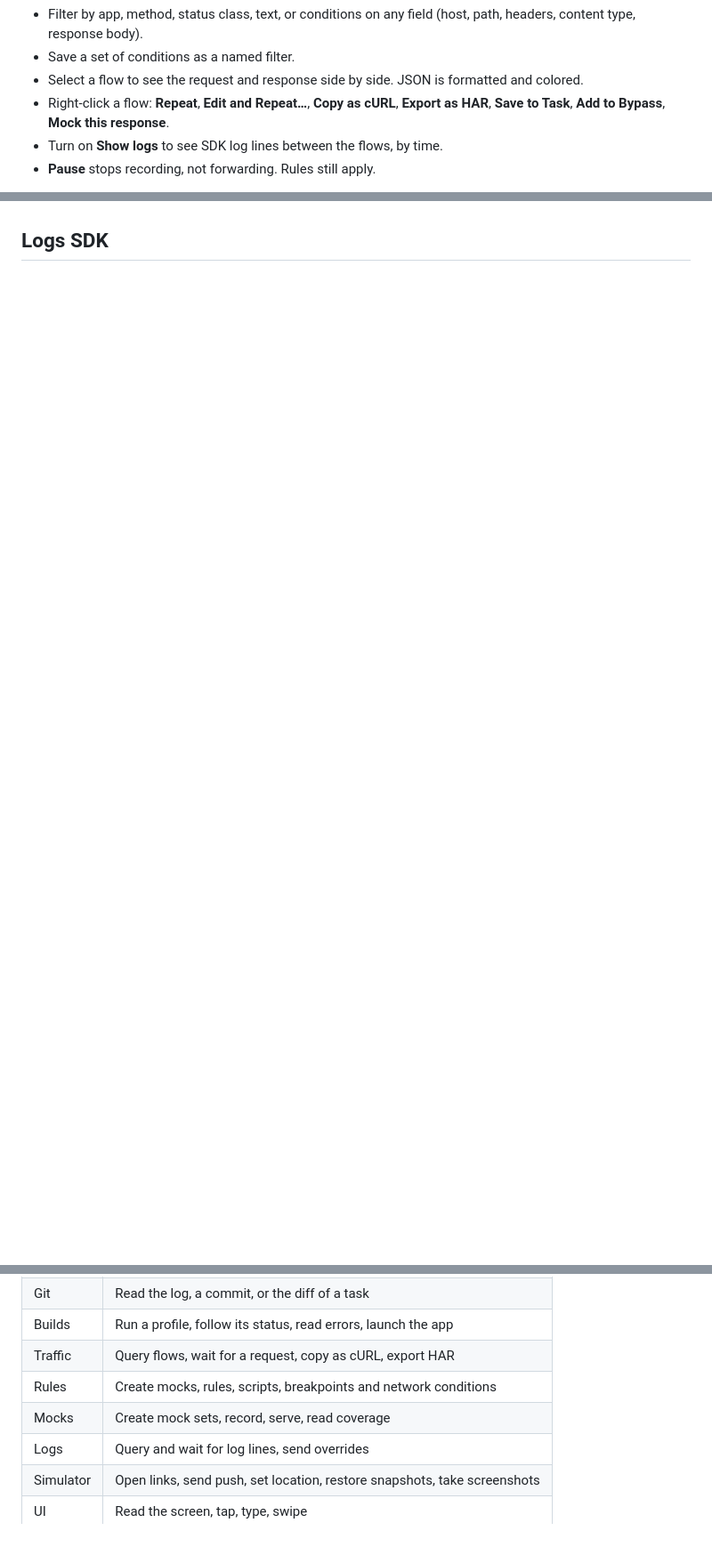
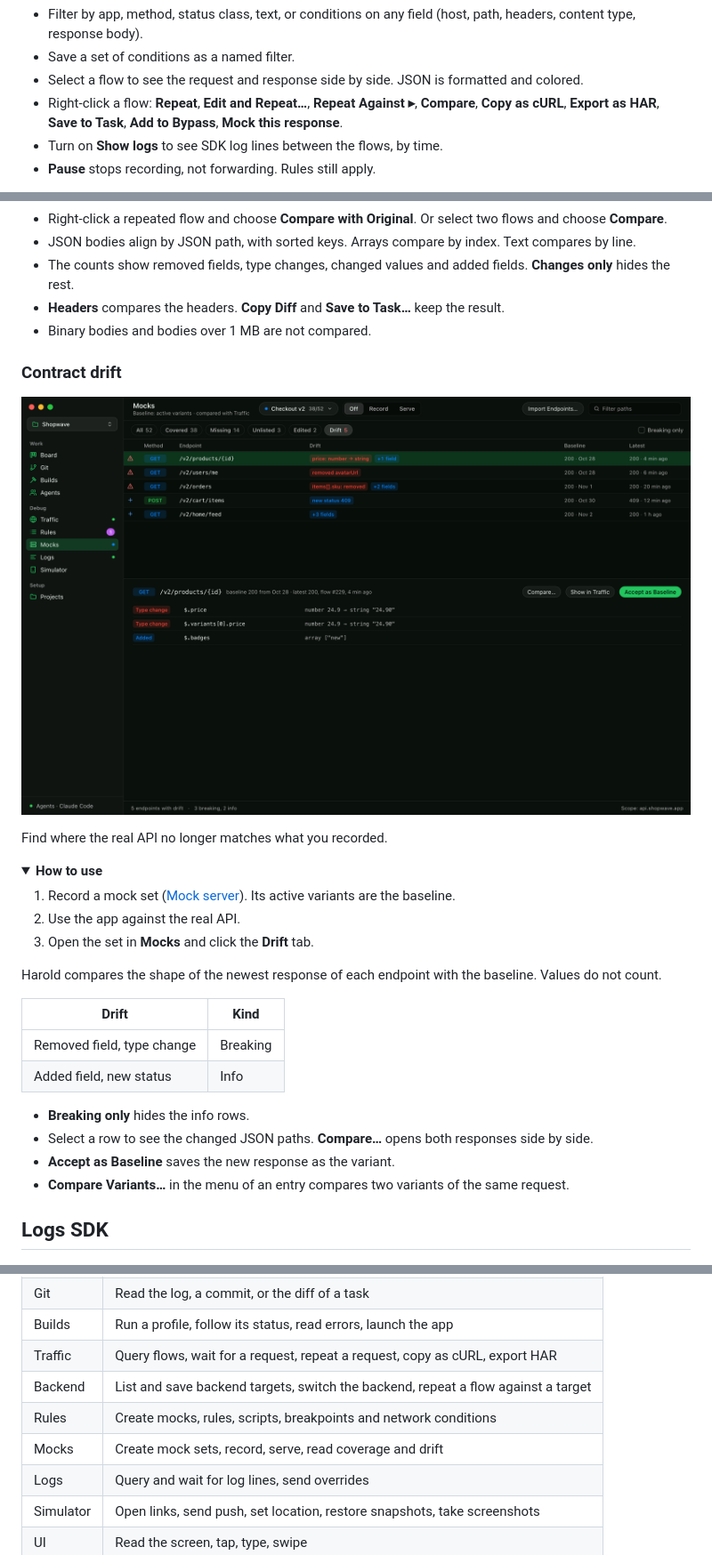
Before and after one commit to repfly/harold-releases, a Markdown page: README.md, 3 parts joined by grey strips. Shown at 89% size. GitHub-like rendering; pictures changed too: docs/media/screens/drift.png (added); folded sections open; blank space fills up the shorter version.

Commit message:
docs: describe backend targets, compare and drift
Adds a Backend flows section with three new screenshots, and a new tour GIF and video.

```diff
--- a/README.md
+++ b/README.md
@@ -182,7 +183,7 @@ Press Start, then turn on the route for the emulator or phone in **Settings ›
 - Filter by app, method, status class, text, or conditions on any field (host, path, headers, content type, response body).
 - Save a set of conditions as a named filter.
 - Select a flow to see the request and response side by side. JSON is formatted and colored.
-- Right-click a flow: **Repeat**, **Edit and Repeat…**, **Copy as cURL**, **Export as HAR**, **Save to Task**, **Add to Bypass**, **Mock this response**.
+- Right-click a flow: **Repeat**, **Edit and Repeat…**, **Repeat Against ▸**, **Compare**, **Copy as cURL**, **Export as HAR**, **Save to Task**, **Add to Bypass**, **Mock this response**.
 - Turn on **Show logs** to see SDK log lines between the flows, by time.
 - **Pause** stops recording, not forwarding. Rules still apply.
 
@@ -245,3 +291,35 @@ Only one set records or serves at a time. Rules always win over a serving set.
+- Right-click a repeated flow and choose **Compare with Original**. Or select two flows and choose **Compare**.
+- JSON bodies align by JSON path, with sorted keys. Arrays compare by index. Text compares by line.
+- The counts show removed fields, type changes, changed values and added fields. **Changes only** hides the rest.
+- **Headers** compares the headers. **Copy Diff** and **Save to Task…** keep the result.
+- Binary bodies and bodies over 1 MB are not compared.
+
+</details>
+
+### Contract drift
+
+![The Drift tab of a mock set with the changed JSON paths of one endpoint](docs/media/screens/drift.png)
+
+Find where the real API no longer matches what you recorded.
+
+<details>
+<summary><b>How to use</b></summary>
+
+1. Record a mock set ([Mock server](#mock-server)). Its active variants are the baseline.
+2. Use the app against the real API.
+3. Open the set in **Mocks** and click the **Drift** tab.
+
+Harold compares the shape of the newest response of each endpoint with the baseline. Values do not count.
+
+| Drift | Kind |
+|---|---|
+| Removed field, type change | Breaking |
+| Added field, new status | Info |
+
+- **Breaking only** hides the info rows.
+- Select a row to see the changed JSON paths. **Compare…** opens both responses side by side.
+- **Accept as Baseline** saves the new response as the variant.
+- **Compare Variants…** in the menu of an entry compares two variants of the same request.
 
 </details>
 
@@ -310,9 +388,10 @@ Harold ships an MCP server, `harold-mcp`. Open **Settings › Agents** and click
 | Tasks | Import, sync and move tasks. Add notes and attachments |
 | Git | Read the log, a commit, or the diff of a task |
 | Builds | Run a profile, follow its status, read errors, launch the app |
-| Traffic | Query flows, wait for a request, copy as cURL, export HAR |
+| Traffic | Query flows, wait for a request, repeat a request, copy as cURL, export HAR |
+| Backend | List and save backend targets, switch the backend, repeat a flow against a target |
 | Rules | Create mocks, rules, scripts, breakpoints and network conditions |
-| Mocks | Create mock sets, record, serve, read coverage |
+| Mocks | Create mock sets, record, serve, read coverage and drift |
 | Logs | Query and wait for log lines, send overrides |
 | Simulator | Open links, send push, set location, restore snapshots, take screenshots |
 | UI | Read the screen, tap, type, swipe |
```
Also changed, not shown: other parts of README.md (+47 -1 lines), docs/media/screens/backend.png (added), docs/media/screens/compare.png (added), 2 other files.
